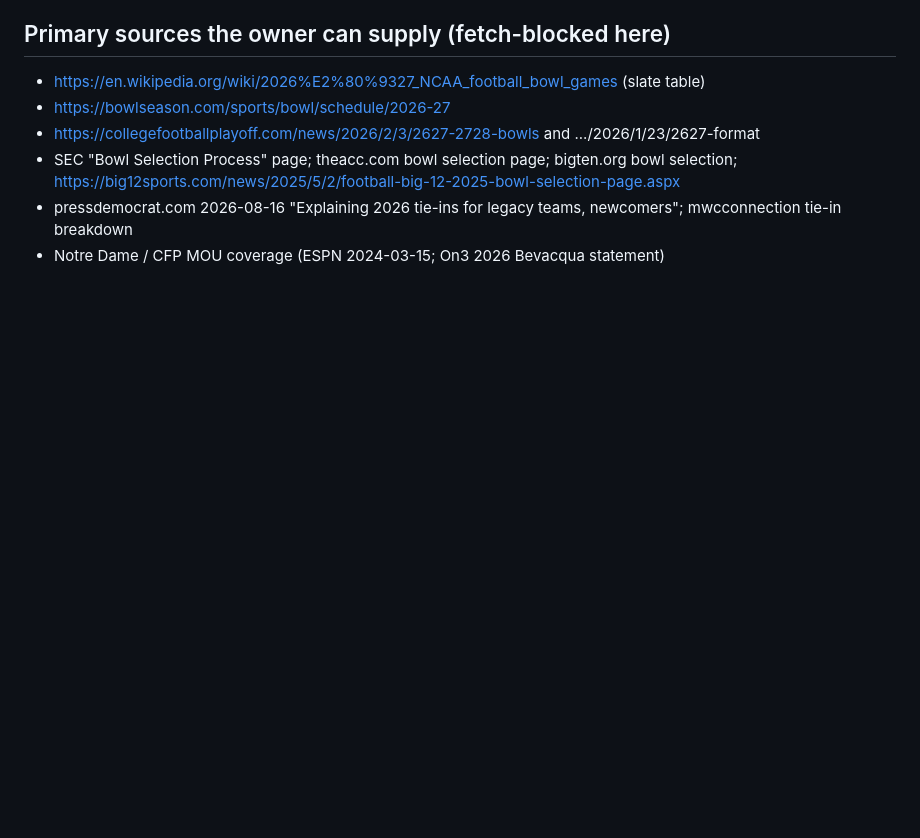
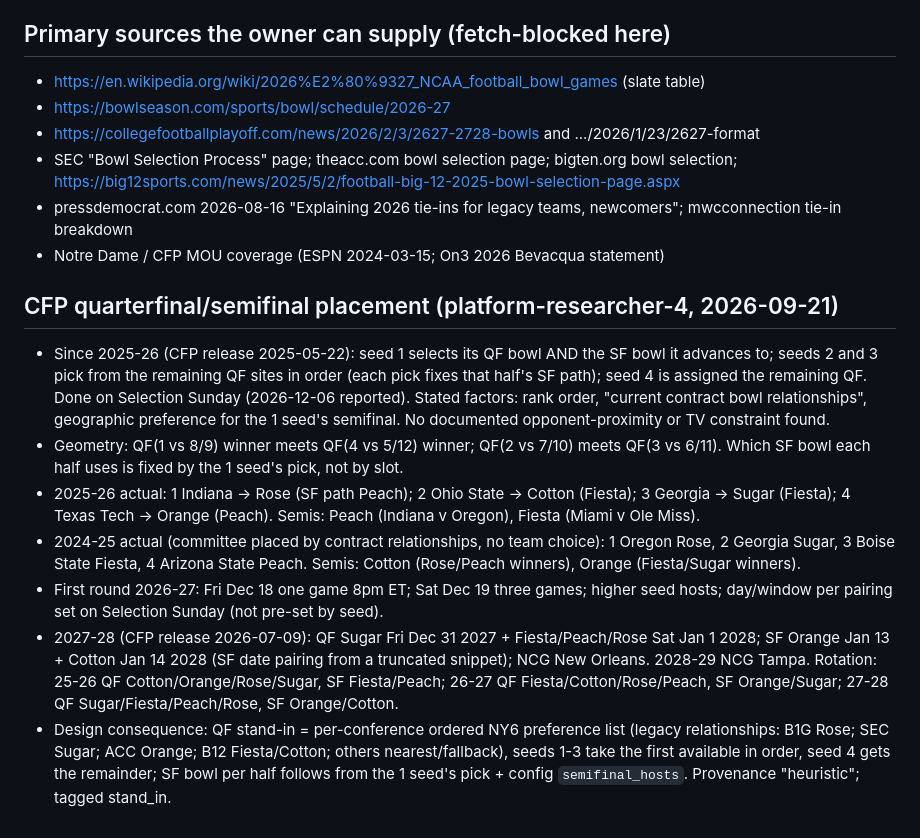
Before and after one commit to wmentrekin/cfb-rankings, a Markdown page: docs/postseason-assignment/research-notes.md, the part around the change. Drawn GitHub-style; blank space fills up the shorter version.

Commit message:
docs(work): CFP quarterfinal placement and bracket geometry findings
Co-Authored-By: Claude Fable 5.1 <noreply@anthropic.com>
Claude-Session: https://claude.ai/code/session_01R1xyAC3QAaDDC3zVaQVFYo

```diff
--- a/docs/postseason-assignment/research-notes.md
+++ b/docs/postseason-assignment/research-notes.md
@@ -96,3 +96,29 @@ capable session before it is encoded.
 - pressdemocrat.com 2026-08-16 "Explaining 2026 tie-ins for legacy teams, newcomers"; mwcconnection
   tie-in breakdown
 - Notre Dame / CFP MOU coverage (ESPN 2024-03-15; On3 2026 Bevacqua statement)
+
+## CFP quarterfinal/semifinal placement (platform-researcher-4, 2026-09-21)
+- Since 2025-26 (CFP release 2025-05-22): seed 1 selects its QF bowl AND the SF bowl it advances
+  to; seeds 2 and 3 pick from the remaining QF sites in order (each pick fixes that half's SF
+  path); seed 4 is assigned the remaining QF. Done on Selection Sunday (2026-12-06 reported).
+  Stated factors: rank order, "current contract bowl relationships", geographic preference for
+  the 1 seed's semifinal. No documented opponent-proximity or TV constraint found.
+- Geometry: QF(1 vs 8/9) winner meets QF(4 vs 5/12) winner; QF(2 vs 7/10) meets QF(3 vs 6/11).
+  Which SF bowl each half uses is fixed by the 1 seed's pick, not by slot.
+- 2025-26 actual: 1 Indiana -> Rose (SF path Peach); 2 Ohio State -> Cotton (Fiesta); 3 Georgia ->
+  Sugar (Fiesta); 4 Texas Tech -> Orange (Peach). Semis: Peach (Indiana v Oregon), Fiesta (Miami v
+  Ole Miss).
+- 2024-25 actual (committee placed by contract relationships, no team choice): 1 Oregon Rose, 2
+  Georgia Sugar, 3 Boise State Fiesta, 4 Arizona State Peach. Semis: Cotton (Rose/Peach winners),
+  Orange (Fiesta/Sugar winners).
+- First round 2026-27: Fri Dec 18 one game 8pm ET; Sat Dec 19 three games; higher seed hosts;
+  day/window per pairing set on Selection Sunday (not pre-set by seed).
+- 2027-28 (CFP release 2026-07-09): QF Sugar Fri Dec 31 2027 + Fiesta/Peach/Rose Sat Jan 1 2028;
+  SF Orange Jan 13 + Cotton Jan 14 2028 (SF date pairing from a truncated snippet); NCG New
+  Orleans. 2028-29 NCG Tampa. Rotation: 25-26 QF Cotton/Orange/Rose/Sugar, SF Fiesta/Peach;
+  26-27 QF Fiesta/Cotton/Rose/Peach, SF Orange/Sugar; 27-28 QF Sugar/Fiesta/Peach/Rose, SF
+  Orange/Cotton.
+- Design consequence: QF stand-in = per-conference ordered NY6 preference list (legacy
+  relationships: B1G Rose; SEC Sugar; ACC Orange; B12 Fiesta/Cotton; others nearest/fallback),
+  seeds 1-3 take the first available in order, seed 4 gets the remainder; SF bowl per half follows
+  from the 1 seed's pick + config `semifinal_hosts`. Provenance "heuristic"; tagged stand_in.
```
